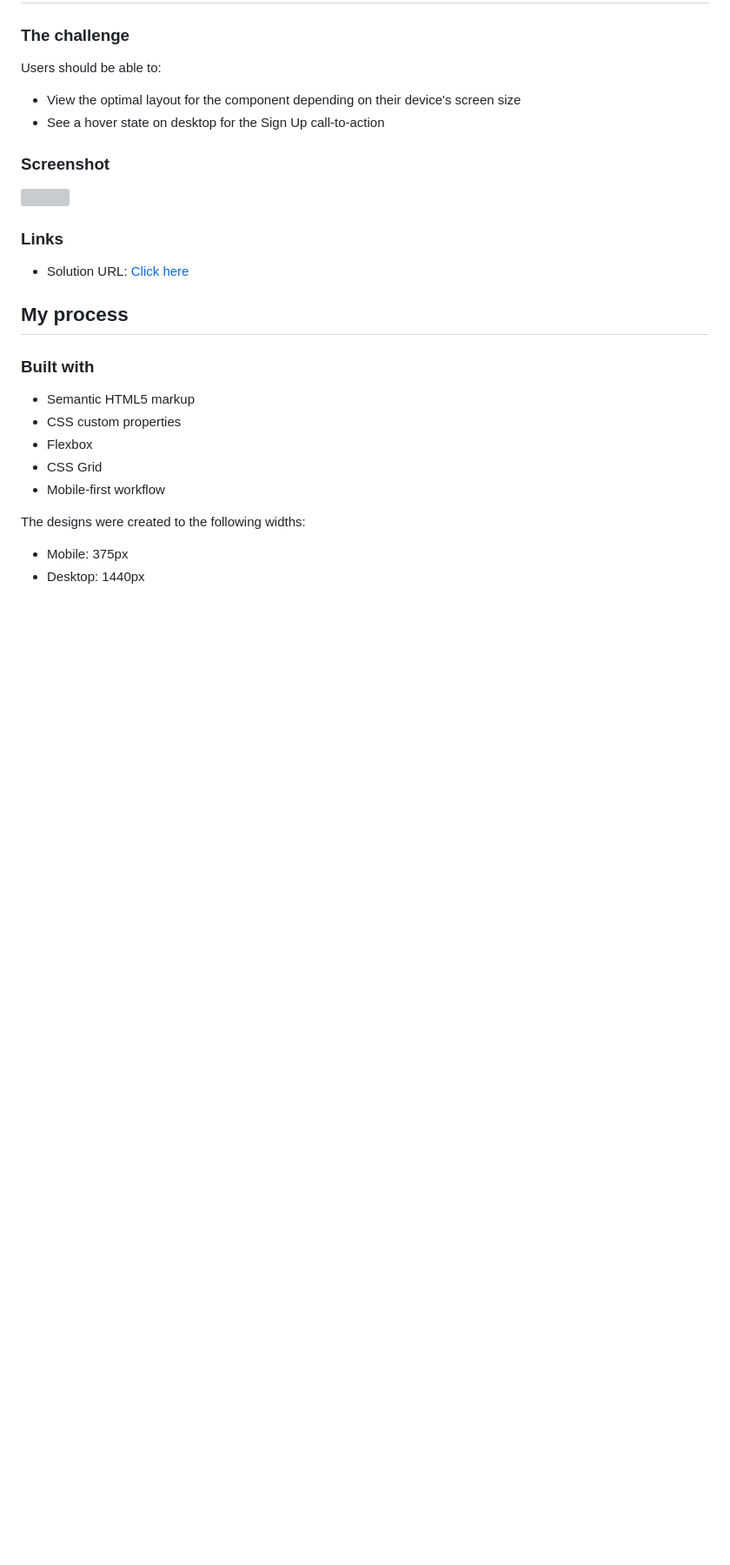
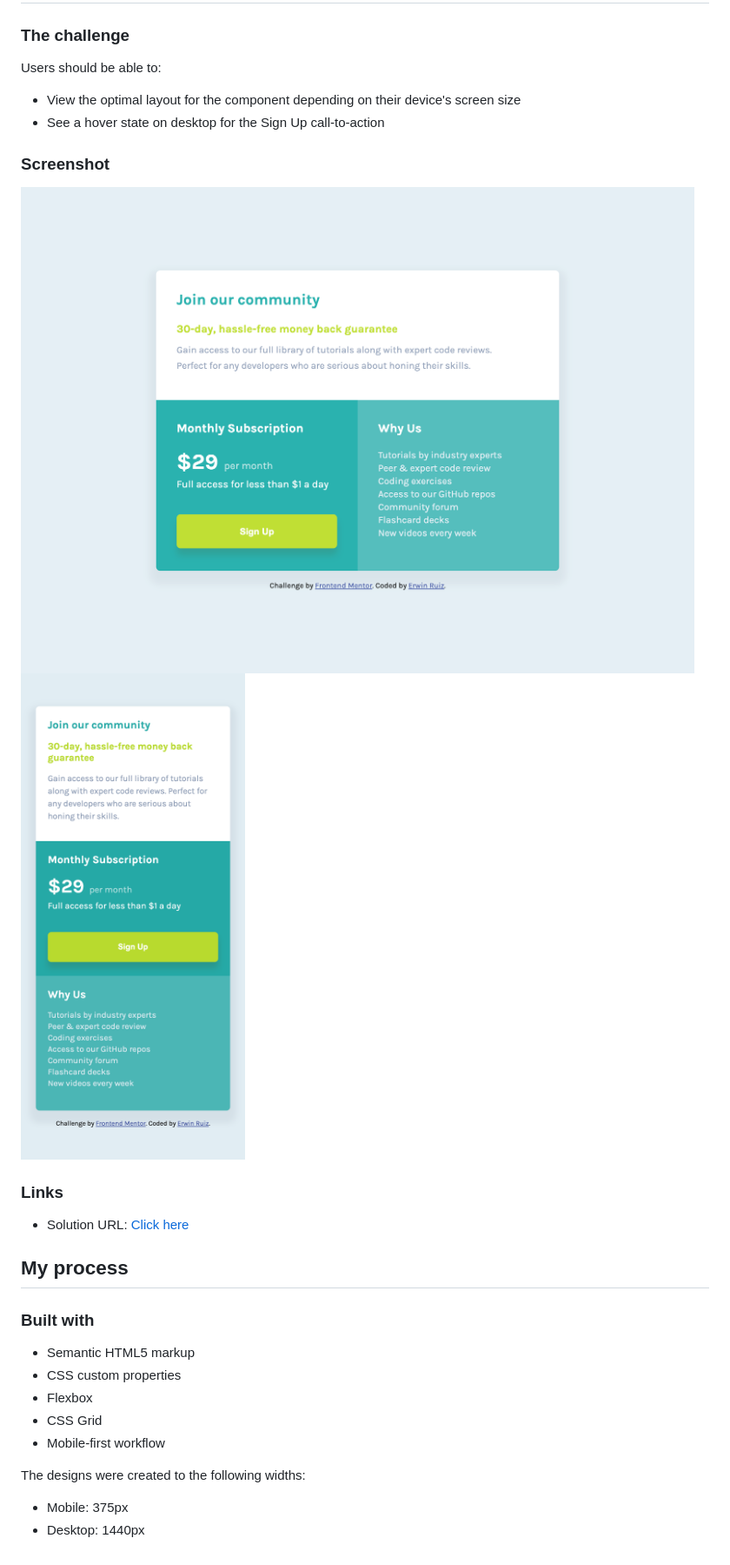
Before and after one commit to erwinruiz/single-price-grid-component, a Markdown page: README.md, the part around the change printed below. Shown: that part at 87% size. Drawn GitHub-style; pictures changed too: screenshots/desktop-design.png (added), screenshots/mobile-design.png (added); blank space fills up the shorter version; grey boxes are pictures that could not be loaded.

Commit message:
Add mobile design and desktop design screenshots

```diff
--- a/README.md
+++ b/README.md
@@ -23,7 +23,8 @@ Users should be able to:
 
 ### Screenshot
 
-![](./screenshot.jpg)
+![](./screenshots/desktop-design.png)
+![](./screenshots/mobile-design.png)
 
 
 ### Links
```
Also changed, not shown: other parts of README.md (+1 -1 lines).
